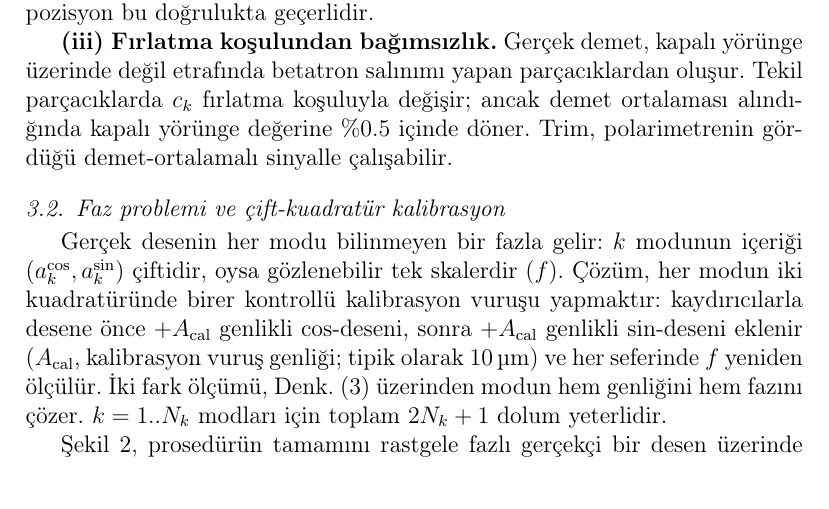
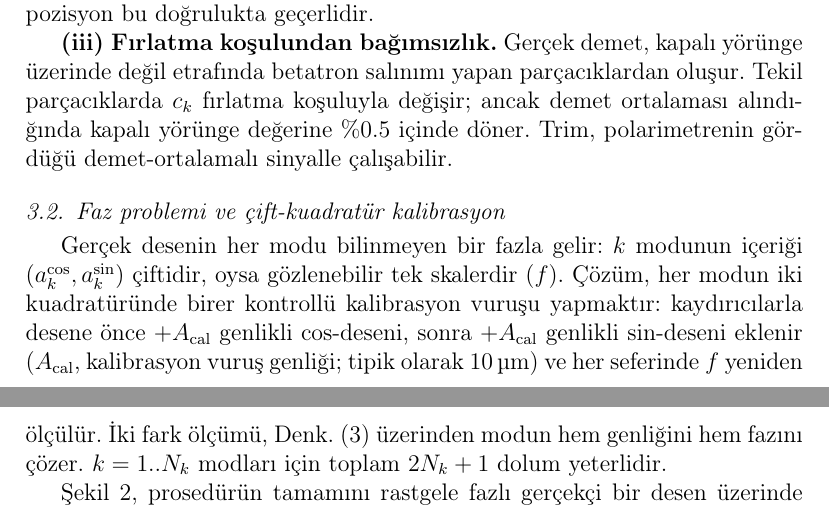
Before and after one commit to selcuk-hoo/manyetik_alan_olcumu, a LaTeX paper (makale_trim_tr.tex): part of page 6 of 23 before the commit and two parts of pages 6 and 7 of 18 after it, the two joined at a grey line, cut so that both start at the same text. Compiled offline with pdfLaTeX.

Commit message:
fix: Türkçe babel shorthand=off — keyval (width=) hatası giderildi
Türkçe babel '=' karakterini shorthand yapıyordu; \includegraphics[width=...]
argümanlarını bozuyordu (Package keyval Error: width=\linewidth undefined).
shorthands=off ile çözüldü.

https://claude.ai/code/session_01Jx2uDe7AgLmoFys37rEJtg

```diff
--- a/makale_trim_tr.tex
+++ b/makale_trim_tr.tex
@@ -21,7 +21,11 @@
 
 \usepackage[utf8]{inputenc}
 \usepackage[T1]{fontenc}
-\usepackage[turkish]{babel}
+% Not: Türkçe babel "=", ":", "!" karakterlerini "shorthand" olarak
+% aktifleştirir; bu \includegraphics[width=...] gibi keyval
+% argümanlarını bozar (Package keyval Error: width=\linewidth undefined).
+% shorthands=off bunu engeller.
+\usepackage[shorthands=off,turkish]{babel}
 \usepackage{amsmath,amssymb}
 \usepackage{graphicx}
 \usepackage{booktabs}
```
